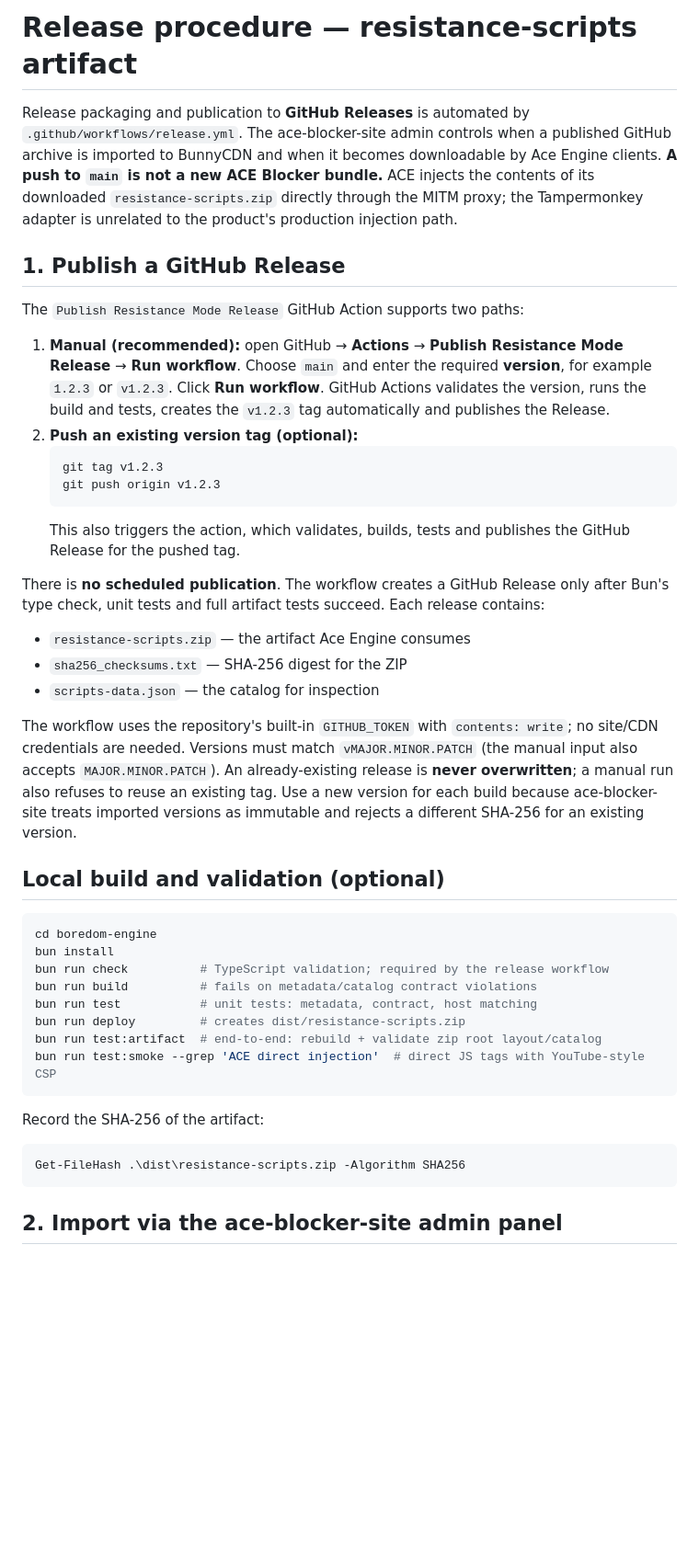
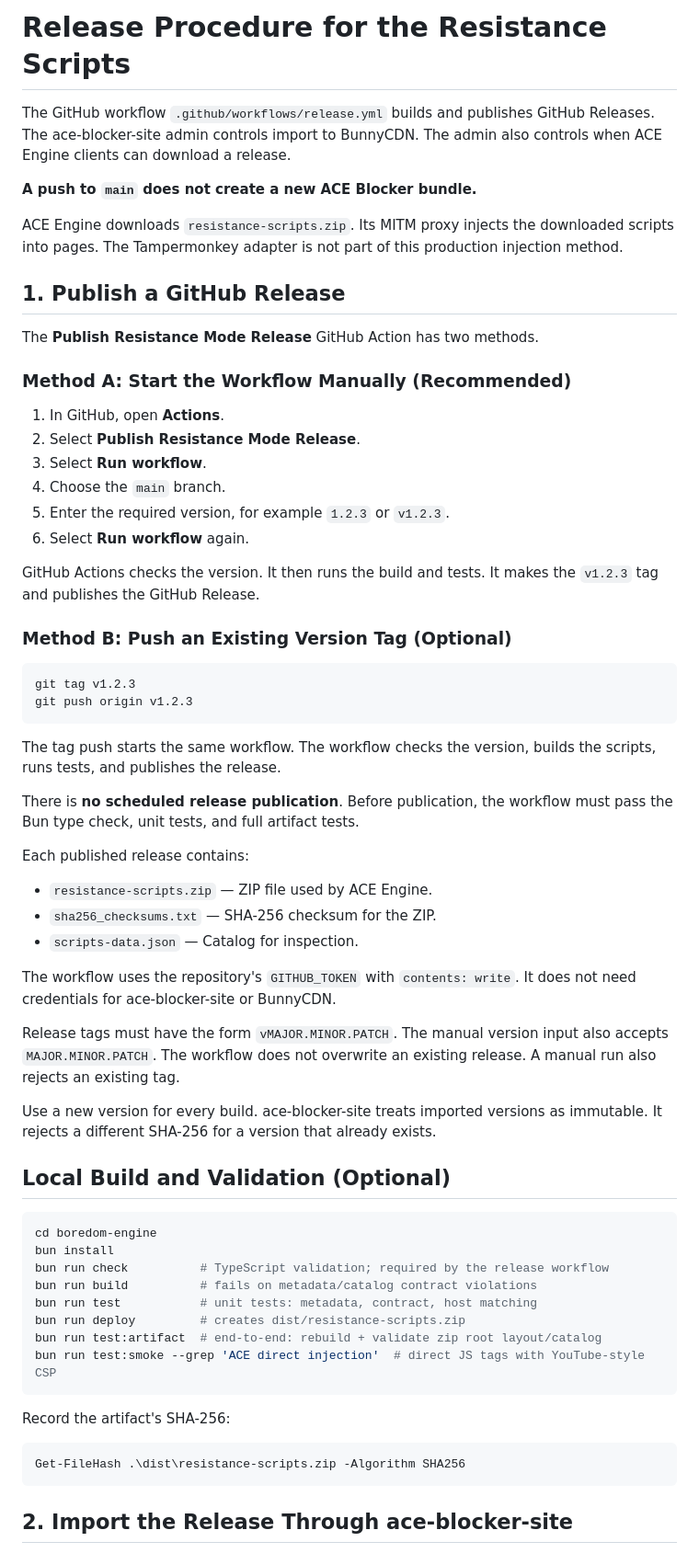
Before and after one commit to Linea-Software/boredom-engine, a Markdown page: docs/release.md, the part around one of its changes. Shown at 92% size. Drawn GitHub-style; blank space fills up the shorter version.

Commit message:
docs: simplify resistance release procedure

````diff
--- a/docs/release.md
+++ b/docs/release.md
@@ -1,47 +1,64 @@
-# Release procedure — resistance-scripts artifact
+# Release Procedure for the Resistance Scripts
 
-Release packaging and publication to **GitHub Releases** is automated by
-`.github/workflows/release.yml`. The ace-blocker-site admin controls when
-a published GitHub archive is imported to BunnyCDN and when it becomes
-downloadable by Ace Engine clients. **A push to `main` is not a new ACE
-Blocker bundle.** ACE injects the contents of its downloaded
-`resistance-scripts.zip` directly through the MITM proxy; the Tampermonkey
-adapter is unrelated to the product's production injection path.
+The GitHub workflow `.github/workflows/release.yml` builds and publishes GitHub Releases.
+The ace-blocker-site admin controls import to BunnyCDN.
+The admin also controls when ACE Engine clients can download a release.
+
+**A push to `main` does not create a new ACE Blocker bundle.**
+
+ACE Engine downloads `resistance-scripts.zip`.
+Its MITM proxy injects the downloaded scripts into pages.
+The Tampermonkey adapter is not part of this production injection method.
 
 ## 1. Publish a GitHub Release
 
-The `Publish Resistance Mode Release` GitHub Action supports two paths:
+The **Publish Resistance Mode Release** GitHub Action has two methods.
 
-1. **Manual (recommended):** open GitHub → **Actions** →
-   **Publish Resistance Mode Release** → **Run workflow**. Choose `main` and
-   enter the required **version**, for example `1.2.3` or `v1.2.3`.
-   Click **Run workflow**. GitHub Actions validates the version, runs the build
-   and tests, creates the `v1.2.3` tag automatically and publishes the Release.
-2. **Push an existing version tag (optional):**
-   ```bash
-   git tag v1.2.3
-   git push origin v1.2.3
-   ```
-   This also triggers the action, which validates, builds, tests and publishes
-   the GitHub Release for the pushed tag.
+### Method A: Start the Workflow Manually (Recommended)
 
-There is **no scheduled publication**. The workflow creates a GitHub Release
-only after Bun's type check, unit tests and full artifact tests succeed. Each
-release contains:
+1. In GitHub, open **Actions**.
+2. Select **Publish Resistance Mode Release**.
+3. Select **Run workflow**.
+4. Choose the `main` branch.
+5. Enter the required version, for example `1.2.3` or `v1.2.3`.
+6. Select **Run workflow** again.
 
-- `resistance-scripts.zip` — the artifact Ace Engine consumes
-- `sha256_checksums.txt` — SHA-256 digest for the ZIP
-- `scripts-data.json` — the catalog for inspection
+GitHub Actions checks the version.
+It then runs the build and tests.
+It makes the `v1.2.3` tag and publishes the GitHub Release.
 
-The workflow uses the repository's built-in `GITHUB_TOKEN` with
-`contents: write`; no site/CDN credentials are needed. Versions must match
-`vMAJOR.MINOR.PATCH` (the manual input also accepts `MAJOR.MINOR.PATCH`).
-An already-existing release is **never overwritten**; a manual run also
-refuses to reuse an existing tag. Use a new version for each build because
-ace-blocker-site treats imported versions as immutable and rejects a
-different SHA-256 for an existing version.
+### Method B: Push an Existing Version Tag (Optional)
 
-## Local build and validation (optional)
+```bash
+git tag v1.2.3
+git push origin v1.2.3
+```
+
+The tag push starts the same workflow.
+The workflow checks the version, builds the scripts, runs tests, and publishes the release.
+
+There is **no scheduled release publication**.
+Before publication, the workflow must pass the Bun type check, unit tests, and full artifact tests.
+
+Each published release contains:
+
+- `resistance-scripts.zip` — ZIP file used by ACE Engine.
+- `sha256_checksums.txt` — SHA-256 checksum for the ZIP.
+- `scripts-data.json` — Catalog for inspection.
+
+The workflow uses the repository's `GITHUB_TOKEN` with `contents: write`.
+It does not need credentials for ace-blocker-site or BunnyCDN.
+
+Release tags must have the form `vMAJOR.MINOR.PATCH`.
+The manual version input also accepts `MAJOR.MINOR.PATCH`.
+The workflow does not overwrite an existing release.
+A manual run also rejects an existing tag.
+
+Use a new version for every build.
+ace-blocker-site treats imported versions as immutable.
+It rejects a different SHA-256 for a version that already exists.
+
+## Local Build and Validation (Optional)
 
 ```bash
 cd boredom-engine
@@ -54,11 +71,11 @@ bun run test:artifact  # end-to-end: rebuild + validate zip root layout/catalog
 bun run test:smoke --grep 'ACE direct injection'  # direct JS tags with YouTube-style CSP
 ```
 
-Record the SHA-256 of the artifact:
+Record the artifact's SHA-256:
 
 ```powershell
 Get-FileHash .\dist\resistance-scripts.zip -Algorithm SHA256
 ```
 
-## 2. Import via the ace-blocker-site admin panel
+## 2. Import the Release Through ace-blocker-site
 
````
Also changed, not shown: other parts of docs/release.md (+63 -53 lines).
